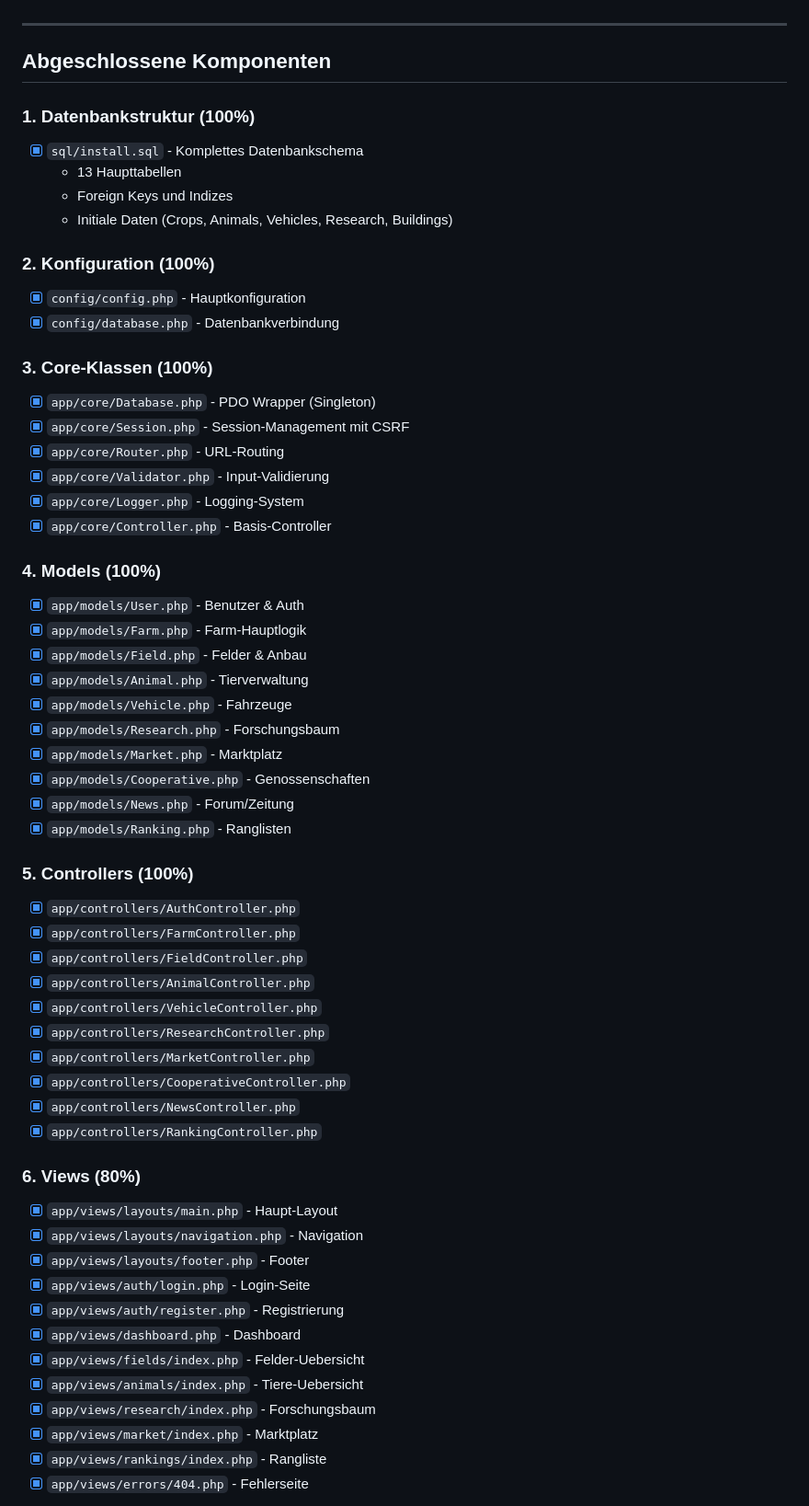
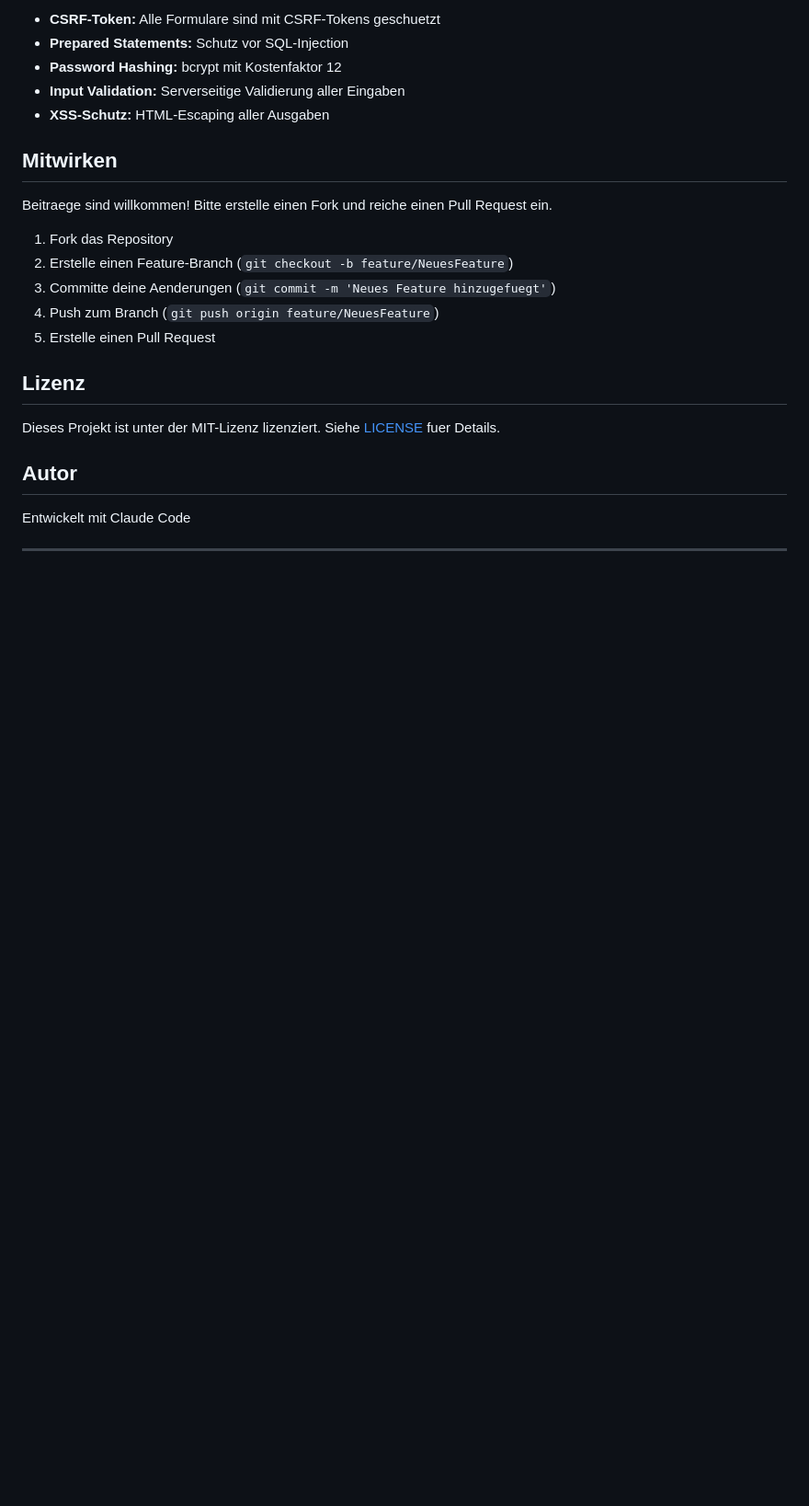
Before and after one commit to ParasekTV/Agrar-Simulator, a Markdown page: README.md, the part around one of its changes. Shown at 92% size. GitHub-like rendering; blank space fills up the shorter version.

```diff
--- a/README.md
+++ b/README.md
@@ -6,61 +163,26 @@
+- **CSRF-Token:** Alle Formulare sind mit CSRF-Tokens geschuetzt
+- **Prepared Statements:** Schutz vor SQL-Injection
+- **Password Hashing:** bcrypt mit Kostenfaktor 12
+- **Input Validation:** Serverseitige Validierung aller Eingaben
+- **XSS-Schutz:** HTML-Escaping aller Ausgaben
+
+## Mitwirken
+
+Beitraege sind willkommen! Bitte erstelle einen Fork und reiche einen Pull Request ein.
+
+1. Fork das Repository
+2. Erstelle einen Feature-Branch (`git checkout -b feature/NeuesFeature`)
+3. Committe deine Aenderungen (`git commit -m 'Neues Feature hinzugefuegt'`)
+4. Push zum Branch (`git push origin feature/NeuesFeature`)
+5. Erstelle einen Pull Request
+
+## Lizenz
+
+Dieses Projekt ist unter der MIT-Lizenz lizenziert. Siehe [LICENSE](LICENSE) fuer Details.
+
+## Autor
+
+Entwickelt mit Claude Code
 
 ---
 
-## Abgeschlossene Komponenten
-
-### 1. Datenbankstruktur (100%)
-- [x] `sql/install.sql` - Komplettes Datenbankschema
-  - 13 Haupttabellen
-  - Foreign Keys und Indizes
-  - Initiale Daten (Crops, Animals, Vehicles, Research, Buildings)
-
-### 2. Konfiguration (100%)
-- [x] `config/config.php` - Hauptkonfiguration
-- [x] `config/database.php` - Datenbankverbindung
-
-### 3. Core-Klassen (100%)
-- [x] `app/core/Database.php` - PDO Wrapper (Singleton)
-- [x] `app/core/Session.php` - Session-Management mit CSRF
-- [x] `app/core/Router.php` - URL-Routing
-- [x] `app/core/Validator.php` - Input-Validierung
-- [x] `app/core/Logger.php` - Logging-System
-- [x] `app/core/Controller.php` - Basis-Controller
-
-### 4. Models (100%)
-- [x] `app/models/User.php` - Benutzer & Auth
-- [x] `app/models/Farm.php` - Farm-Hauptlogik
-- [x] `app/models/Field.php` - Felder & Anbau
-- [x] `app/models/Animal.php` - Tierverwaltung
-- [x] `app/models/Vehicle.php` - Fahrzeuge
-- [x] `app/models/Research.php` - Forschungsbaum
-- [x] `app/models/Market.php` - Marktplatz
-- [x] `app/models/Cooperative.php` - Genossenschaften
-- [x] `app/models/News.php` - Forum/Zeitung
-- [x] `app/models/Ranking.php` - Ranglisten
-
-### 5. Controllers (100%)
-- [x] `app/controllers/AuthController.php`
-- [x] `app/controllers/FarmController.php`
-- [x] `app/controllers/FieldController.php`
-- [x] `app/controllers/AnimalController.php`
-- [x] `app/controllers/VehicleController.php`
-- [x] `app/controllers/ResearchController.php`
-- [x] `app/controllers/MarketController.php`
-- [x] `app/controllers/CooperativeController.php`
-- [x] `app/controllers/NewsController.php`
-- [x] `app/controllers/RankingController.php`
-
-### 6. Views (80%)
-- [x] `app/views/layouts/main.php` - Haupt-Layout
-- [x] `app/views/layouts/navigation.php` - Navigation
-- [x] `app/views/layouts/footer.php` - Footer
-- [x] `app/views/auth/login.php` - Login-Seite
-- [x] `app/views/auth/register.php` - Registrierung
-- [x] `app/views/dashboard.php` - Dashboard
-- [x] `app/views/fields/index.php` - Felder-Uebersicht
-- [x] `app/views/animals/index.php` - Tiere-Uebersicht
-- [x] `app/views/research/index.php` - Forschungsbaum
-- [x] `app/views/market/index.php` - Marktplatz
-- [x] `app/views/rankings/index.php` - Rangliste
-- [x] `app/views/errors/404.php` - Fehlerseite
-
```
Also changed, not shown: other parts of README.md (+161 -130 lines).
